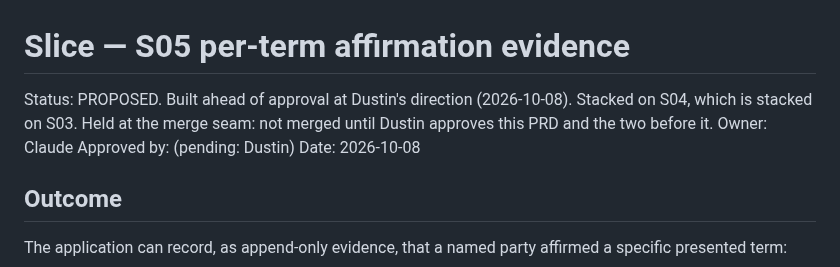
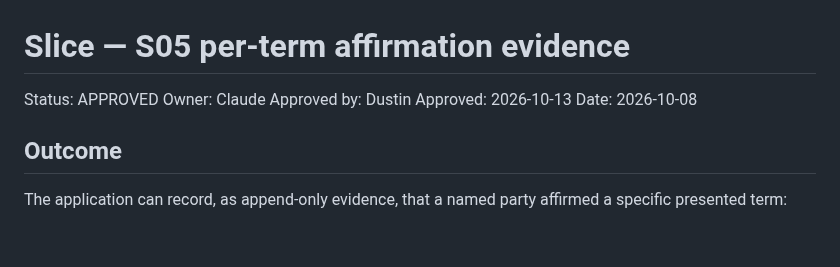
Before and after one commit to dwats250/modeling-standard, a Markdown page: docs/slices/S05-term-affirmation.md, the part around the change. Rendered like a GitHub page; blank space fills up the shorter version.

Commit message:
Mark S03-S05 approved after merge review

```diff
--- a/docs/slices/S05-term-affirmation.md
+++ b/docs/slices/S05-term-affirmation.md
@@ -1,8 +1,9 @@
 # Slice — S05 per-term affirmation evidence
 
-Status: PROPOSED. Built ahead of approval at Dustin's direction (2026-10-08). Stacked on S04, which is stacked on S03. Held at the merge seam: not merged until Dustin approves this PRD and the two before it.
+Status: APPROVED
 Owner: Claude
-Approved by: (pending: Dustin)
+Approved by: Dustin
+Approved: 2026-10-13
 Date: 2026-10-08
 
 ## Outcome
```
